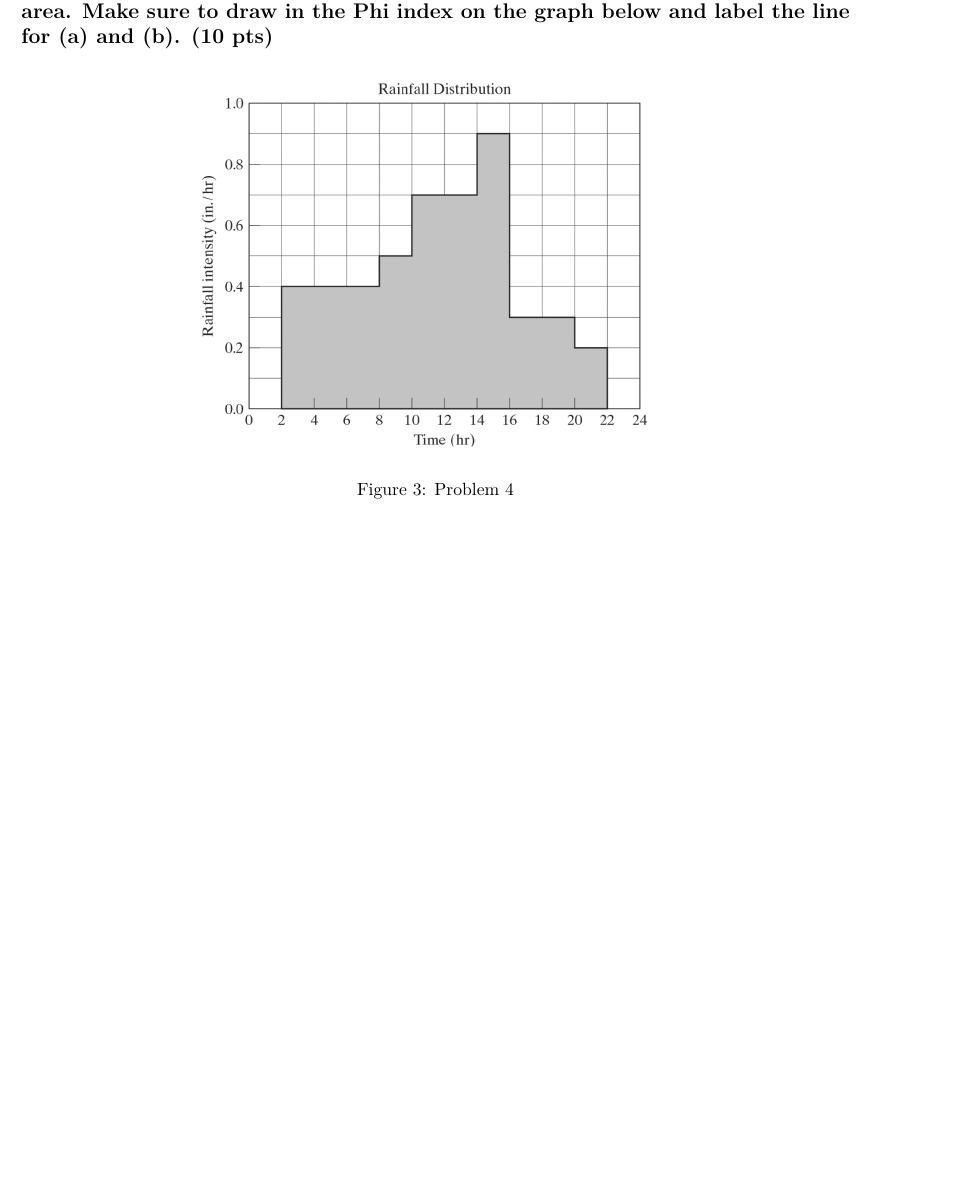
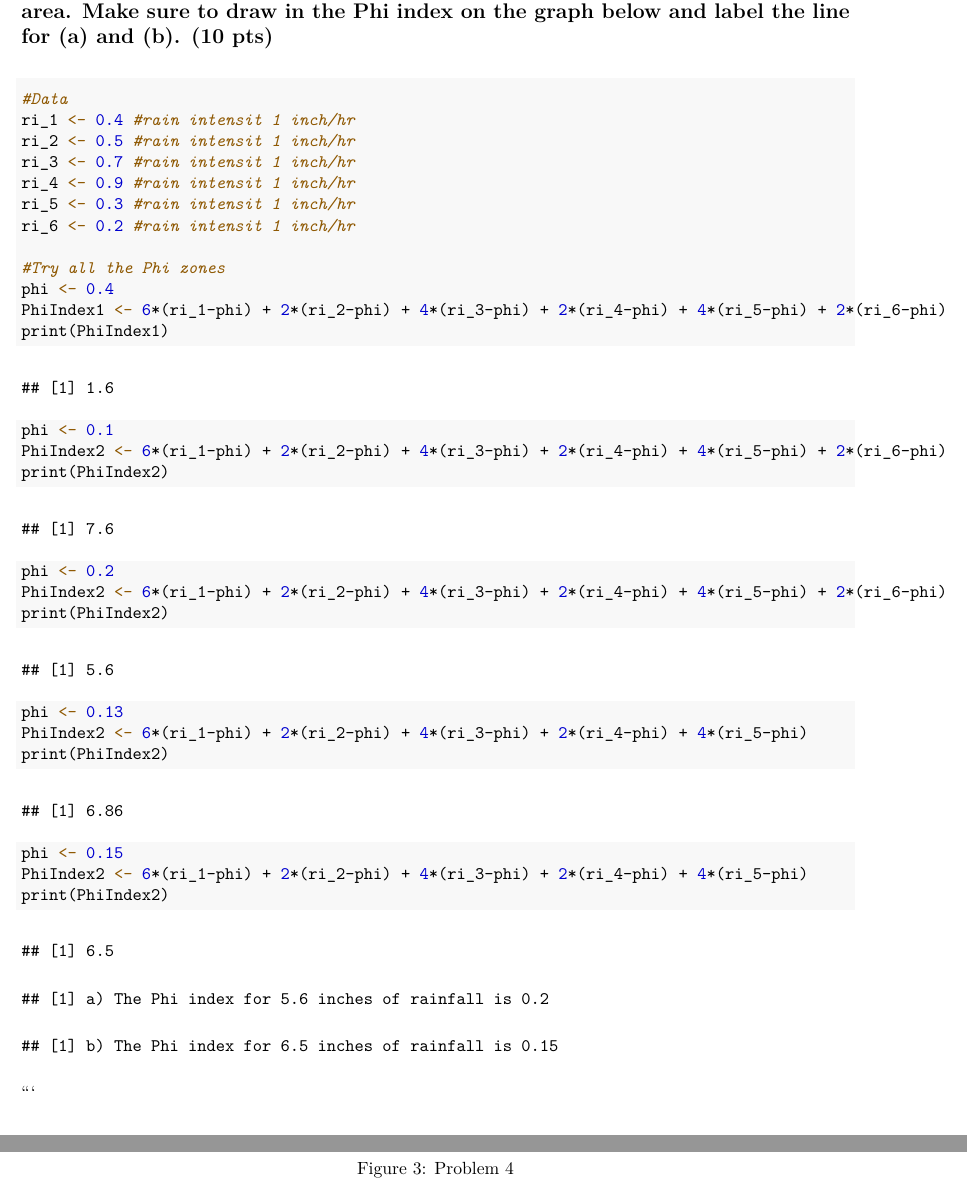
Before and after one commit to e1000ioa/Clases, an R Markdown document (WSM560_Problem4.Rmd): part of page 5 of 5 before the commit and two parts of pages 5 and 6 of 6 after it, the two joined at a grey line, cut so that both start at the same text, the shorter picture padded with empty space. The pictures show the output file WSM560_Problem4.pdf that the author committed with the source.

Commit message:
Send problem 4

````diff
--- a/WSM560_Problem4.Rmd
+++ b/WSM560_Problem4.Rmd
@@ -129,4 +129,45 @@ plot(df$`Time(hours)`,df$`Infiltration Rate (inc/hour)`, main="Infiltration Capa
 
 ## 4. Determine the Phi index of the figure below if the runoff depth was (a) 5.6 inches of rainfall over the watershed area and (b) 6.5 inches over the watershed area.  Make sure to draw in the Phi index on the graph below and label the line for (a) and (b).  (10 pts)
 
+
+```{r}
+#Data
+ri_1 <- 0.4 #rain intensit 1 inch/hr
+ri_2 <- 0.5 #rain intensit 1 inch/hr
+ri_3 <- 0.7 #rain intensit 1 inch/hr
+ri_4 <- 0.9 #rain intensit 1 inch/hr
+ri_5 <- 0.3 #rain intensit 1 inch/hr
+ri_6 <- 0.2 #rain intensit 1 inch/hr
+
+#Try all the Phi zones
+phi <- 0.4
+PhiIndex1 <- 6*(ri_1-phi) + 2*(ri_2-phi) + 4*(ri_3-phi) + 2*(ri_4-phi) + 4*(ri_5-phi) + 2*(ri_6-phi)
+print(PhiIndex1)
+
+phi <- 0.1
+PhiIndex2 <- 6*(ri_1-phi) + 2*(ri_2-phi) + 4*(ri_3-phi) + 2*(ri_4-phi) + 4*(ri_5-phi) + 2*(ri_6-phi)
+print(PhiIndex2)
+
+phi <- 0.2
+PhiIndex2 <- 6*(ri_1-phi) + 2*(ri_2-phi) + 4*(ri_3-phi) + 2*(ri_4-phi) + 4*(ri_5-phi) + 2*(ri_6-phi)
+print(PhiIndex2)
+
+phi <- 0.13
+PhiIndex2 <- 6*(ri_1-phi) + 2*(ri_2-phi) + 4*(ri_3-phi) + 2*(ri_4-phi) + 4*(ri_5-phi)
+print(PhiIndex2)
+
+phi <- 0.15
+PhiIndex2 <- 6*(ri_1-phi) + 2*(ri_2-phi) + 4*(ri_3-phi) + 2*(ri_4-phi) + 4*(ri_5-phi)
+print(PhiIndex2)
+
+```
+
+
+```{r, echo=FALSE}
+print(paste("a) The Phi index for 5.6 inches of rainfall is 0.2"),quote = FALSE)
+print(paste("b) The Phi index for 6.5 inches of rainfall is 0.15"),quote = FALSE)
+```
+```
+
+
 ![Problem 4](images/ProblemSet4_Q4.png){width=60%}
````
Also changed, not shown: WSM560_Problem4.pdf, images/ProblemSet4_Q4.png, 2 other files.
